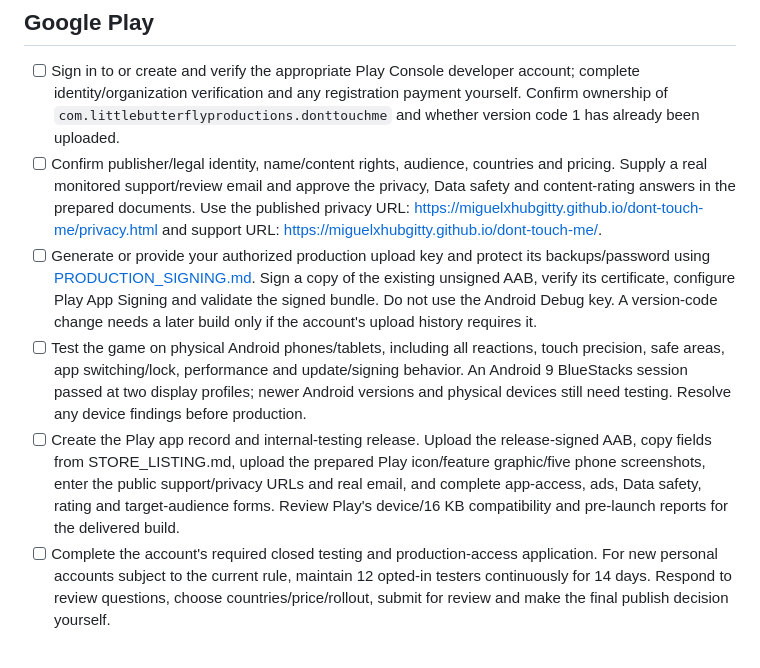
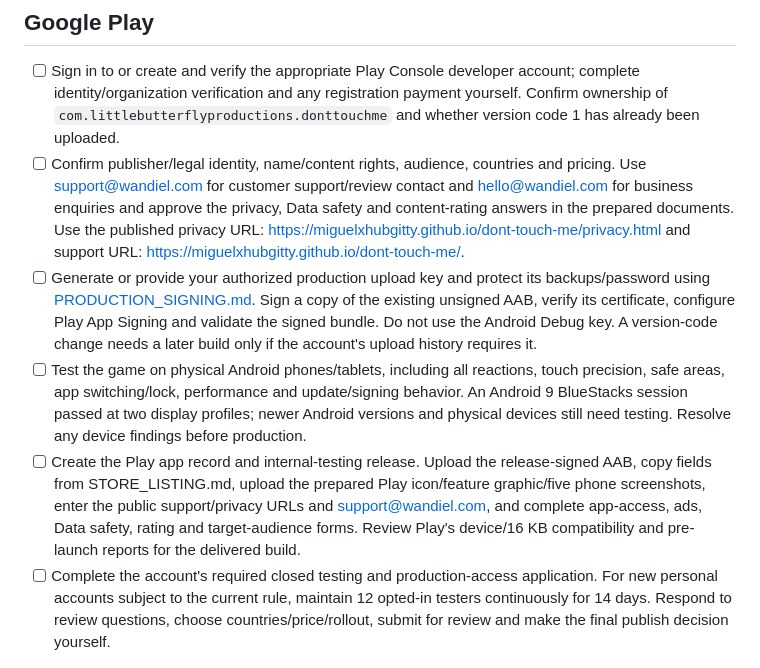
Before and after one commit to miguelxhubgitty/dont-touch-me, a Markdown page: release/RELEASE_CHECKLIST.md, the part around the change. Rendered like a GitHub page.

Commit message:
docs: set WANDIEL support and business contact addresses

```diff
--- a/release/RELEASE_CHECKLIST.md
+++ b/release/RELEASE_CHECKLIST.md
@@ -3,10 +3,10 @@
 ## Google Play
 
 - [ ] Sign in to or create and verify the appropriate Play Console developer account; complete identity/organization verification and any registration payment yourself. Confirm ownership of `com.littlebutterflyproductions.donttouchme` and whether version code 1 has already been uploaded.
-- [ ] Confirm publisher/legal identity, name/content rights, audience, countries and pricing. Supply a real monitored support/review email and approve the privacy, Data safety and content-rating answers in the prepared documents. Use the published privacy URL: https://miguelxhubgitty.github.io/dont-touch-me/privacy.html and support URL: https://miguelxhubgitty.github.io/dont-touch-me/.
+- [ ] Confirm publisher/legal identity, name/content rights, audience, countries and pricing. Use support@wandiel.com for customer support/review contact and hello@wandiel.com for business enquiries and approve the privacy, Data safety and content-rating answers in the prepared documents. Use the published privacy URL: https://miguelxhubgitty.github.io/dont-touch-me/privacy.html and support URL: https://miguelxhubgitty.github.io/dont-touch-me/.
 - [ ] Generate or provide your authorized production upload key and protect its backups/password using [PRODUCTION_SIGNING.md](PRODUCTION_SIGNING.md). Sign a copy of the existing unsigned AAB, verify its certificate, configure Play App Signing and validate the signed bundle. Do not use the Android Debug key. A version-code change needs a later build only if the account's upload history requires it.
 - [ ] Test the game on physical Android phones/tablets, including all reactions, touch precision, safe areas, app switching/lock, performance and update/signing behavior. An Android 9 BlueStacks session passed at two display profiles; newer Android versions and physical devices still need testing. Resolve any device findings before production.
-- [ ] Create the Play app record and internal-testing release. Upload the release-signed AAB, copy fields from STORE_LISTING.md, upload the prepared Play icon/feature graphic/five phone screenshots, enter the public support/privacy URLs and real email, and complete app-access, ads, Data safety, rating and target-audience forms. Review Play's device/16 KB compatibility and pre-launch reports for the delivered build.
+- [ ] Create the Play app record and internal-testing release. Upload the release-signed AAB, copy fields from STORE_LISTING.md, upload the prepared Play icon/feature graphic/five phone screenshots, enter the public support/privacy URLs and support@wandiel.com, and complete app-access, ads, Data safety, rating and target-audience forms. Review Play's device/16 KB compatibility and pre-launch reports for the delivered build.
 - [ ] Complete the account's required closed testing and production-access application. For new personal accounts subject to the current rule, maintain 12 opted-in testers continuously for 14 days. Respond to review questions, choose countries/price/rollout, submit for review and make the final publish decision yourself.
 
 ## Apple App Store
```
